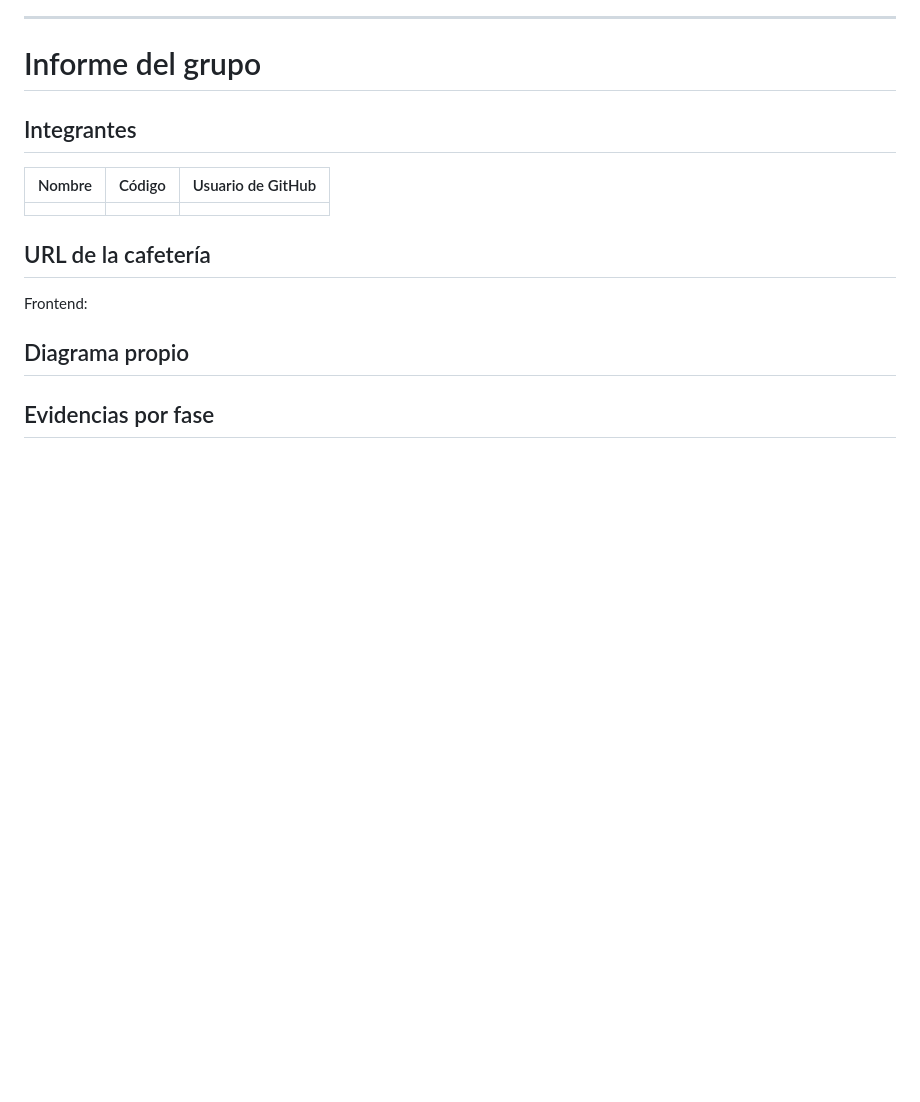
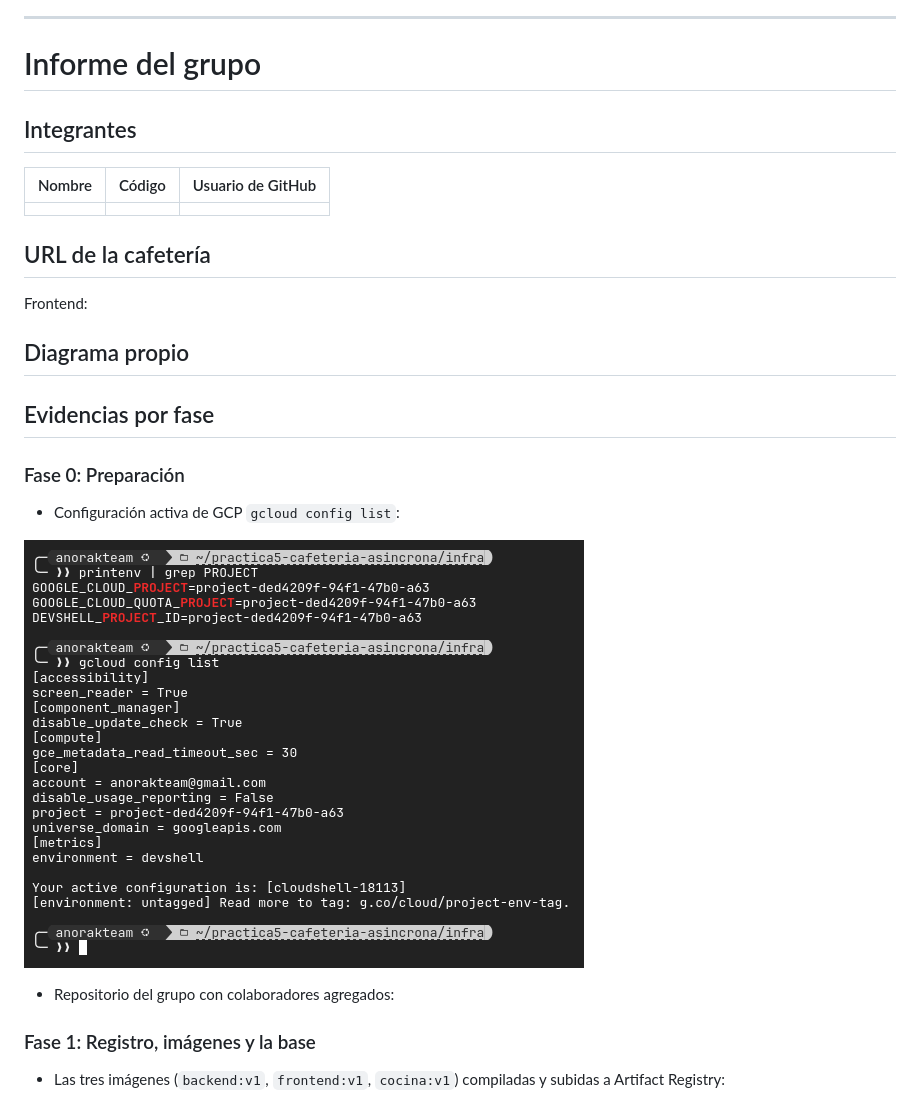
Before and after one commit to AnorakTeam/practica5-cafeteria-asincrona, a Markdown page: README.md, the part around one of its changes. Drawn GitHub-style; pictures changed too: evidence/fase0-gcloud-config.png (added); blank space fills up the shorter version.

Commit message:
docs: registrar evidencias de la fase 1 en el informe

```diff
--- a/README.md
+++ b/README.md
@@ -203,4 +203,17 @@ Frontend:
 
 ## Evidencias por fase
 
-<!-- Una subsección por cada fase de la guía, con capturas o salidas de comandos y unas líneas de lo que observaste. -->
+### Fase 0: Preparación
+
+- Configuración activa de GCP `gcloud config list`:
+
+![Configuración gcloud](evidence/fase0-gcloud-config.png)
+
+- Repositorio del grupo con colaboradores agregados:
+
+
+
+### Fase 1: Registro, imágenes y la base
+
+- Las tres imágenes (`backend:v1`, `frontend:v1`, `cocina:v1`) compiladas y subidas a Artifact Registry:
+
```
Also changed, not shown: other parts of README.md (+29 -0 lines), evidence/fase1-docker-images.png (added), evidence/fase1-log.png (added), evidence/fase1-page.png (added).
